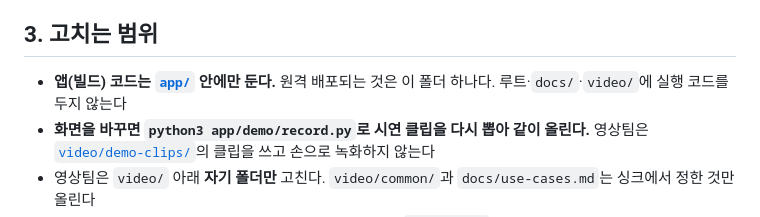
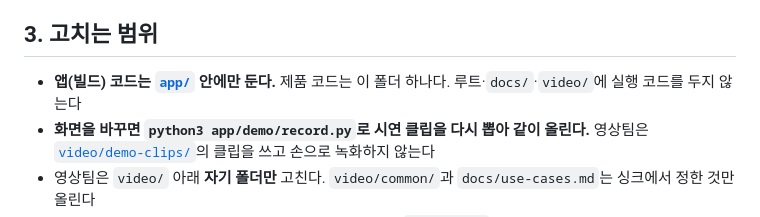
Before and after one commit to vmc-inner-circle/counter, a Markdown page: AGENTS.md, the part around the change. GitHub-like rendering.

```diff
--- a/AGENTS.md
+++ b/AGENTS.md
@@ -21,7 +21,7 @@ git pull --rebase origin main
 
 ## 3. 고치는 범위
 
-- **앱(빌드) 코드는 [`app/`](app/) 안에만 둔다.** 원격 배포되는 것은 이 폴더 하나다. 루트·`docs/`·`video/`에 실행 코드를 두지 않는다
+- **앱(빌드) 코드는 [`app/`](app/) 안에만 둔다.** 제품 코드는 이 폴더 하나다. 루트·`docs/`·`video/`에 실행 코드를 두지 않는다
 - **화면을 바꾸면 `python3 app/demo/record.py`로 시연 클립을 다시 뽑아 같이 올린다.** 영상팀은 [`video/demo-clips/`](video/demo-clips.md)의 클립을 쓰고 손으로 녹화하지 않는다
 - 영상팀은 `video/` 아래 **자기 폴더만** 고친다. `video/common/`과 `docs/use-cases.md`는 싱크에서 정한 것만 올린다
 - 커밋할 때는 자기가 고친 파일만 경로로 지정해서 올린다(`git add -A` 금지)
```
Also changed, not shown: README.md (+2 -2 lines), docs/architecture.md (+3 -3 lines), docs/architecture/02.png, docs/architecture/03.png, docs/architecture/05.png, docs/architecture/07.png, docs/architecture/08.png, 4 other files.
